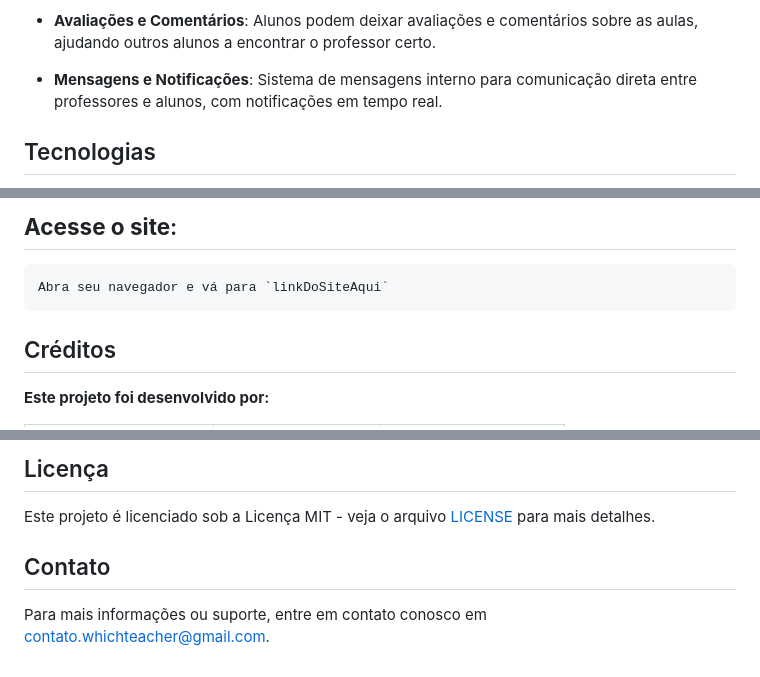
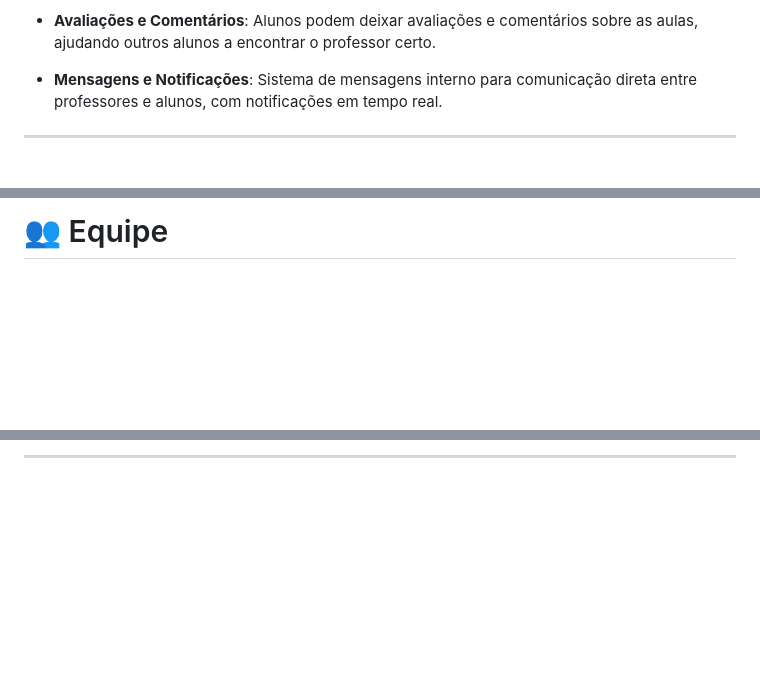
Before and after one commit to vinimarques7/projeto-FDS, a Markdown page: README.md, 3 parts joined by grey strips. Drawn GitHub-style; blank space fills up the shorter version.

```diff
--- a/README.md
+++ b/README.md
@@ -17,5 +17,5 @@ WhichTeacher é uma plataforma online que permite a professores freelancers cria
 - **Mensagens e Notificações**: Sistema de mensagens interno para comunicação direta entre professores e alunos, com notificações em tempo real.
 
 
-## Tecnologias
+---
 
@@ -51,13 +89,4 @@ WhichTeacher é uma plataforma online que permite a professores freelancers cria
 
 
-
-
-## **Acesse o site**:
-
-    Abra seu navegador e vá para `linkDoSiteAqui`
-
-## Créditos
-
-**Este projeto foi desenvolvido por:**
-
+# 👥 Equipe
 <table>
@@ -98,9 +157,5 @@ WhichTeacher é uma plataforma online que permite a professores freelancers cria
 </table>
 
-## Licença
-
-Este projeto é licenciado sob a Licença MIT - veja o arquivo [LICENSE](LICENSE) para mais detalhes.
-
-## Contato
-
-Para mais informações ou suporte, entre em contato conosco em [contato.whichteacher@gmail.com](mailto:contato.whichteacher@gmail.com).
+---
+  </a>
+</p>
```
Also changed, not shown: other parts of README.md (+117 -49 lines).
